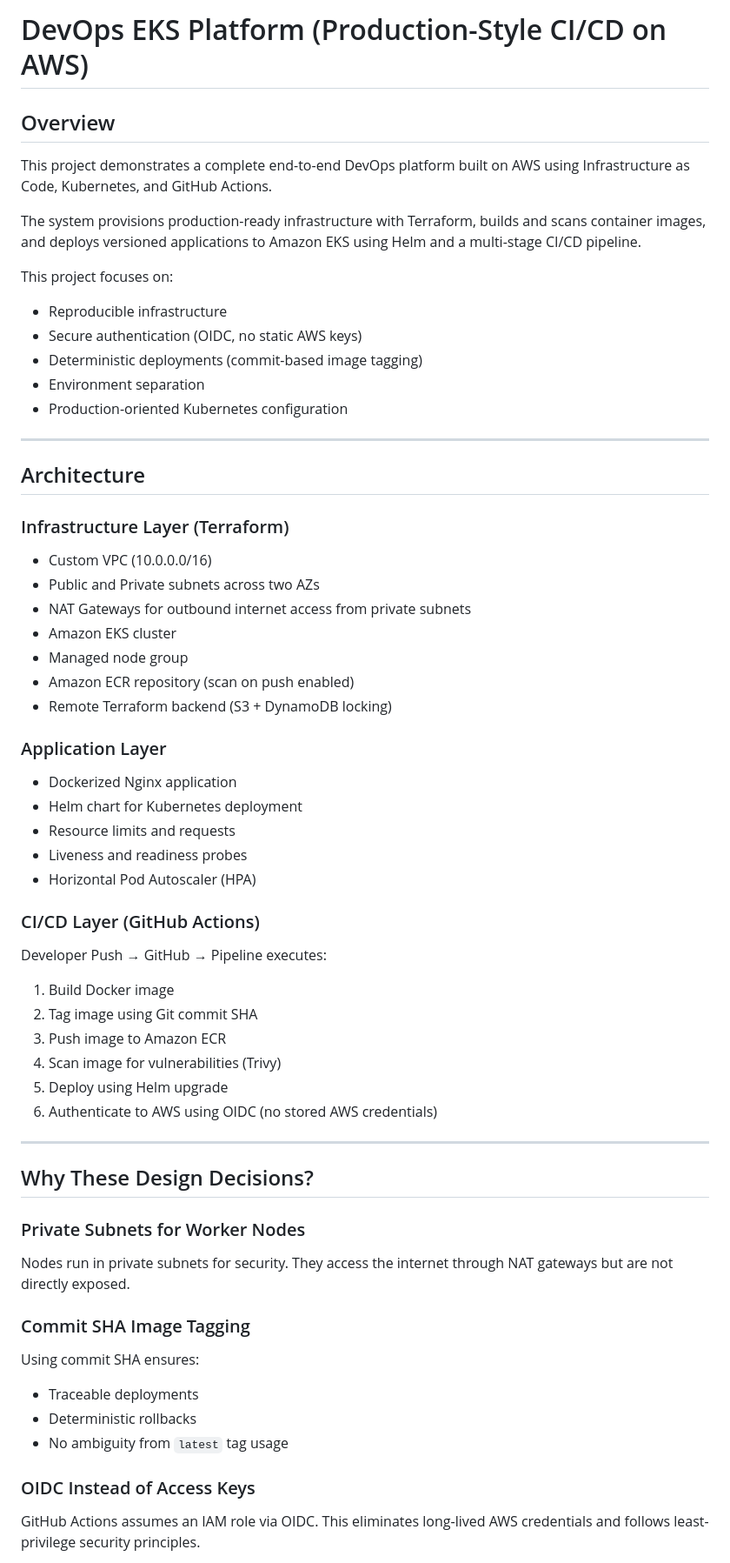
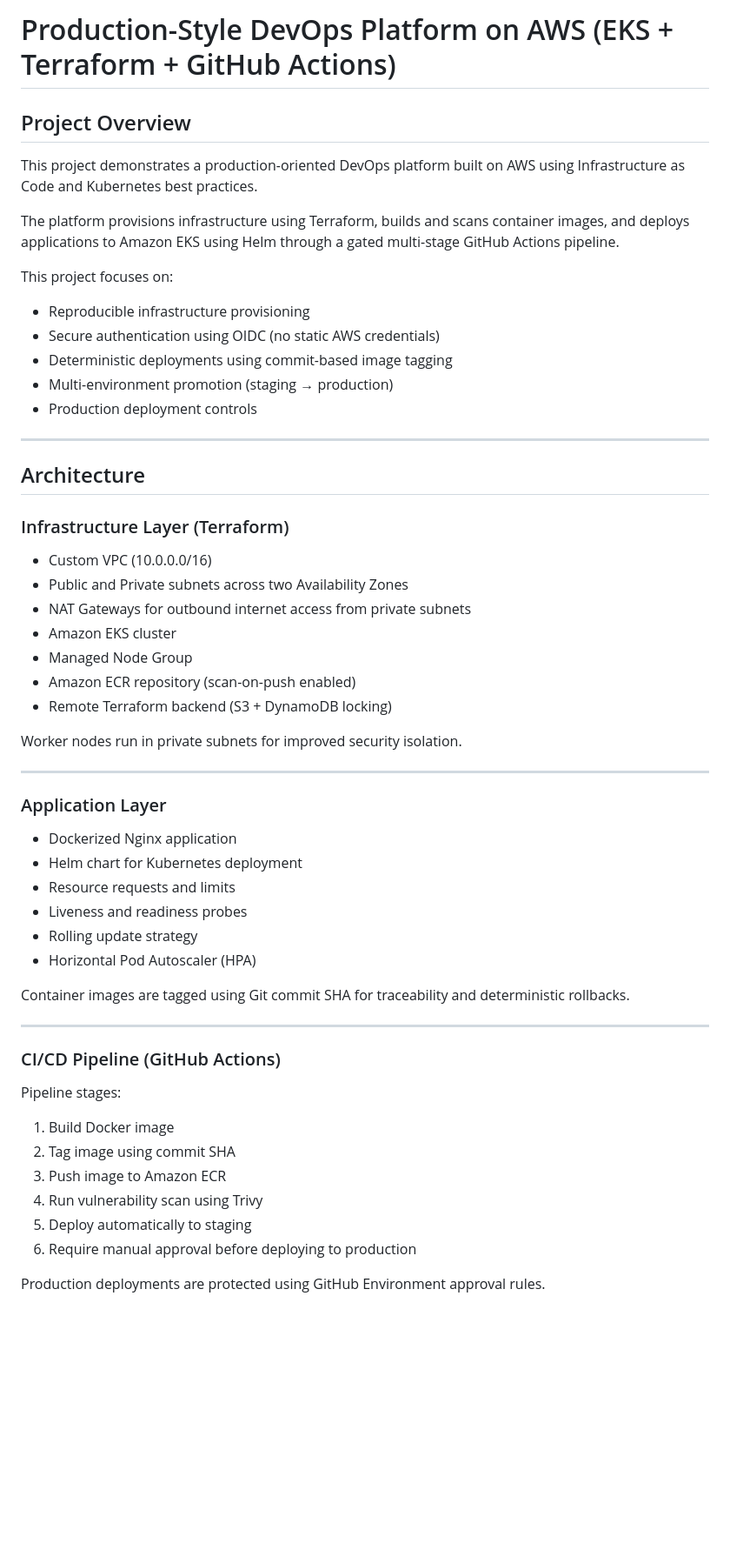
Before and after one commit to yaminichenna/devops_eks_ci_cd, a Markdown page: README.md, the part around one of its changes. Shown at 87% size. Rendered like a GitHub page; blank space fills up the shorter version.

```diff
--- a/README.md
+++ b/README.md
@@ -1,18 +1,18 @@
-# DevOps EKS Platform (Production-Style CI/CD on AWS)
+# Production-Style DevOps Platform on AWS (EKS + Terraform + GitHub Actions)
 
-## Overview
+## Project Overview
 
-This project demonstrates a complete end-to-end DevOps platform built on AWS using Infrastructure as Code, Kubernetes, and GitHub Actions.
+This project demonstrates a production-oriented DevOps platform built on AWS using Infrastructure as Code and Kubernetes best practices.
 
-The system provisions production-ready infrastructure with Terraform, builds and scans container images, and deploys versioned applications to Amazon EKS using Helm and a multi-stage CI/CD pipeline.
+The platform provisions infrastructure using Terraform, builds and scans container images, and deploys applications to Amazon EKS using Helm through a gated multi-stage GitHub Actions pipeline.
 
 This project focuses on:
 
-- Reproducible infrastructure
-- Secure authentication (OIDC, no static AWS keys)
-- Deterministic deployments (commit-based image tagging)
-- Environment separation
-- Production-oriented Kubernetes configuration
+- Reproducible infrastructure provisioning
+- Secure authentication using OIDC (no static AWS credentials)
+- Deterministic deployments using commit-based image tagging
+- Multi-environment promotion (staging → production)
+- Production deployment controls
 
 ---
 
@@ -21,46 +21,40 @@ This project focuses on:
 ### Infrastructure Layer (Terraform)
 
 - Custom VPC (10.0.0.0/16)
-- Public and Private subnets across two AZs
+- Public and Private subnets across two Availability Zones
 - NAT Gateways for outbound internet access from private subnets
 - Amazon EKS cluster
-- Managed node group
-- Amazon ECR repository (scan on push enabled)
+- Managed Node Group
+- Amazon ECR repository (scan-on-push enabled)
 - Remote Terraform backend (S3 + DynamoDB locking)
+
+Worker nodes run in private subnets for improved security isolation.
+
+---
 
 ### Application Layer
 
 - Dockerized Nginx application
 - Helm chart for Kubernetes deployment
-- Resource limits and requests
+- Resource requests and limits
 - Liveness and readiness probes
+- Rolling update strategy
 - Horizontal Pod Autoscaler (HPA)
 
-### CI/CD Layer (GitHub Actions)
-
-Developer Push → GitHub → Pipeline executes:
-
-1. Build Docker image
-2. Tag image using Git commit SHA
-3. Push image to Amazon ECR
-4. Scan image for vulnerabilities (Trivy)
-5. Deploy using Helm upgrade
-6. Authenticate to AWS using OIDC (no stored AWS credentials)
+Container images are tagged using Git commit SHA for traceability and deterministic rollbacks.
 
 ---
 
-## Why These Design Decisions?
+### CI/CD Pipeline (GitHub Actions)
 
-### Private Subnets for Worker Nodes
-Nodes run in private subnets for security. They access the internet through NAT gateways but are not directly exposed.
+Pipeline stages:
 
-### Commit SHA Image Tagging
-Using commit SHA ensures:
-- Traceable deployments
-- Deterministic rollbacks
-- No ambiguity from `latest` tag usage
+1. Build Docker image
+2. Tag image using commit SHA
+3. Push image to Amazon ECR
+4. Run vulnerability scan using Trivy
+5. Deploy automatically to staging
+6. Require manual approval before deploying to production
 
-### OIDC Instead of Access Keys
-GitHub Actions assumes an IAM role via OIDC.
-This eliminates long-lived AWS credentials and follows least-privilege security principles.
+Production deployments are protected using GitHub Environment approval rules.
 
```
Also changed, not shown: other parts of README.md (+36 -104 lines).
